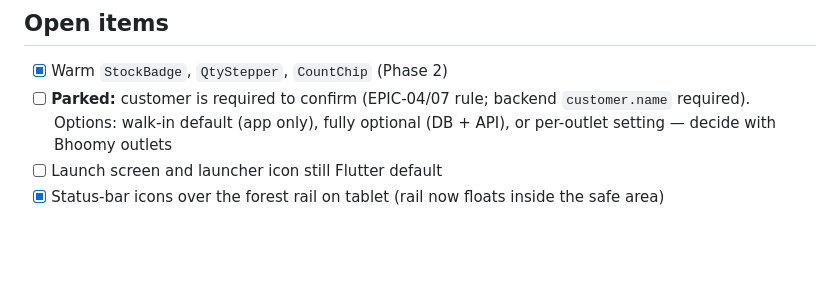
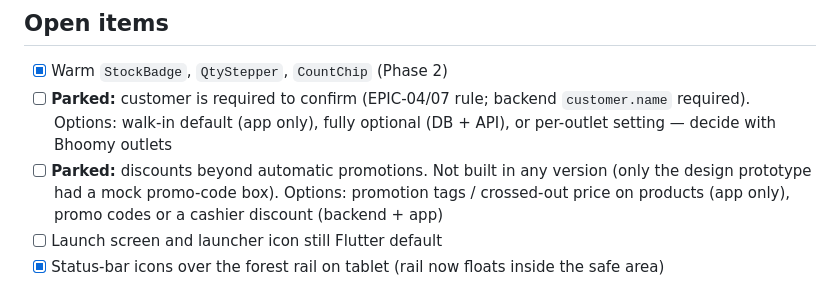
Before and after one commit to krnskrll/event-mpos, a Markdown page: docs/UI-REVAMP.md, the part around the change. Rendered like a GitHub page; blank space fills up the shorter version.

Commit message:
docs: park discount display and manual discounts
Co-Authored-By: Claude Opus 5.5 <noreply@anthropic.com>

```diff
--- a/docs/UI-REVAMP.md
+++ b/docs/UI-REVAMP.md
@@ -90,6 +90,7 @@ Touch targets ≥ 44 px. Main action 56 px.
 
 - [x] Warm `StockBadge`, `QtyStepper`, `CountChip` (Phase 2)
 - [ ] **Parked:** customer is required to confirm (EPIC-04/07 rule; backend `customer.name` required). Options: walk-in default (app only), fully optional (DB + API), or per-outlet setting — decide with Bhoomy outlets
+- [ ] **Parked:** discounts beyond automatic promotions. Not built in any version (only the design prototype had a mock promo-code box). Options: promotion tags / crossed-out price on products (app only), promo codes or a cashier discount (backend + app)
 - [ ] Launch screen and launcher icon still Flutter default
 - [x] Status-bar icons over the forest rail on tablet (rail now floats inside the safe area)
 
```
